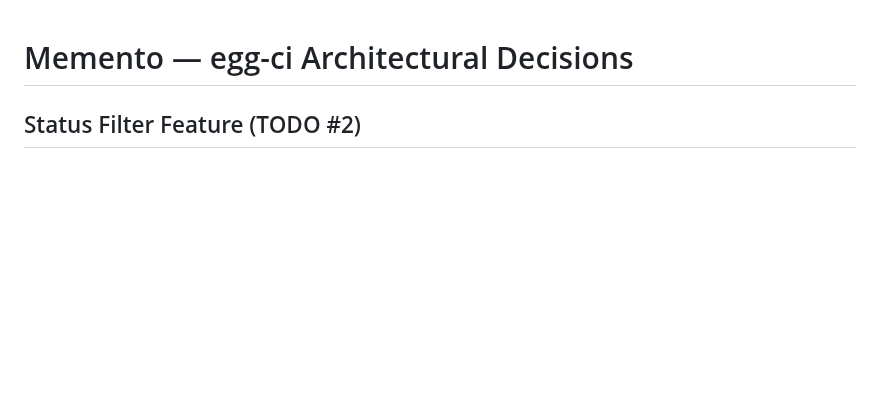
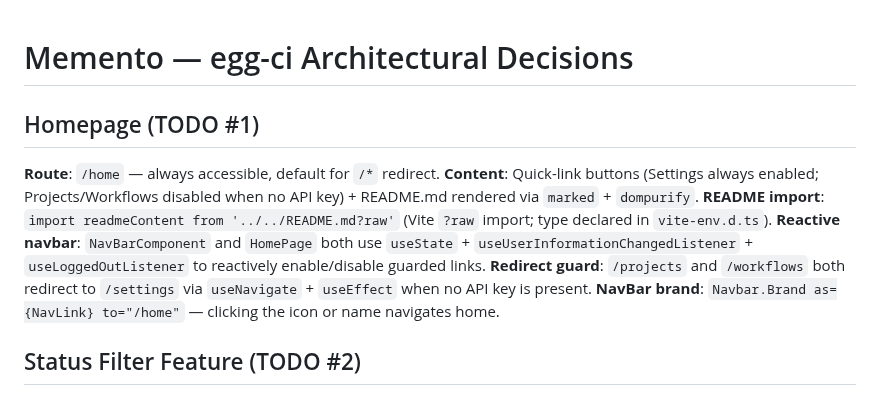
Before and after one commit to virgs/egg-ci, a Markdown page: memento.md, the part around the change. Rendered like a GitHub page; blank space fills up the shorter version.

```diff
--- a/memento.md
+++ b/memento.md
@@ -1,4 +1,13 @@
 # Memento — egg-ci Architectural Decisions
+
+## Homepage (TODO #1)
+
+**Route**: `/home` — always accessible, default for `/*` redirect.
+**Content**: Quick-link buttons (Settings always enabled; Projects/Workflows disabled when no API key) + README.md rendered via `marked` + `dompurify`.
+**README import**: `import readmeContent from '../../README.md?raw'` (Vite `?raw` import; type declared in `vite-env.d.ts`).
+**Reactive navbar**: `NavBarComponent` and `HomePage` both use `useState` + `useUserInformationChangedListener` + `useLoggedOutListener` to reactively enable/disable guarded links.
+**Redirect guard**: `/projects` and `/workflows` both redirect to `/settings` via `useNavigate` + `useEffect` when no API key is present.
+**NavBar brand**: `Navbar.Brand as={NavLink} to="/home"` — clicking the icon or name navigates home.
 
 ## Status Filter Feature (TODO #2)
 
```
Also changed, not shown: README.md (+10 -7 lines), agents.md (+1 -2 lines), docs/logo.png (renamed from logo.png), public/logo.png (added), 9 other files.
